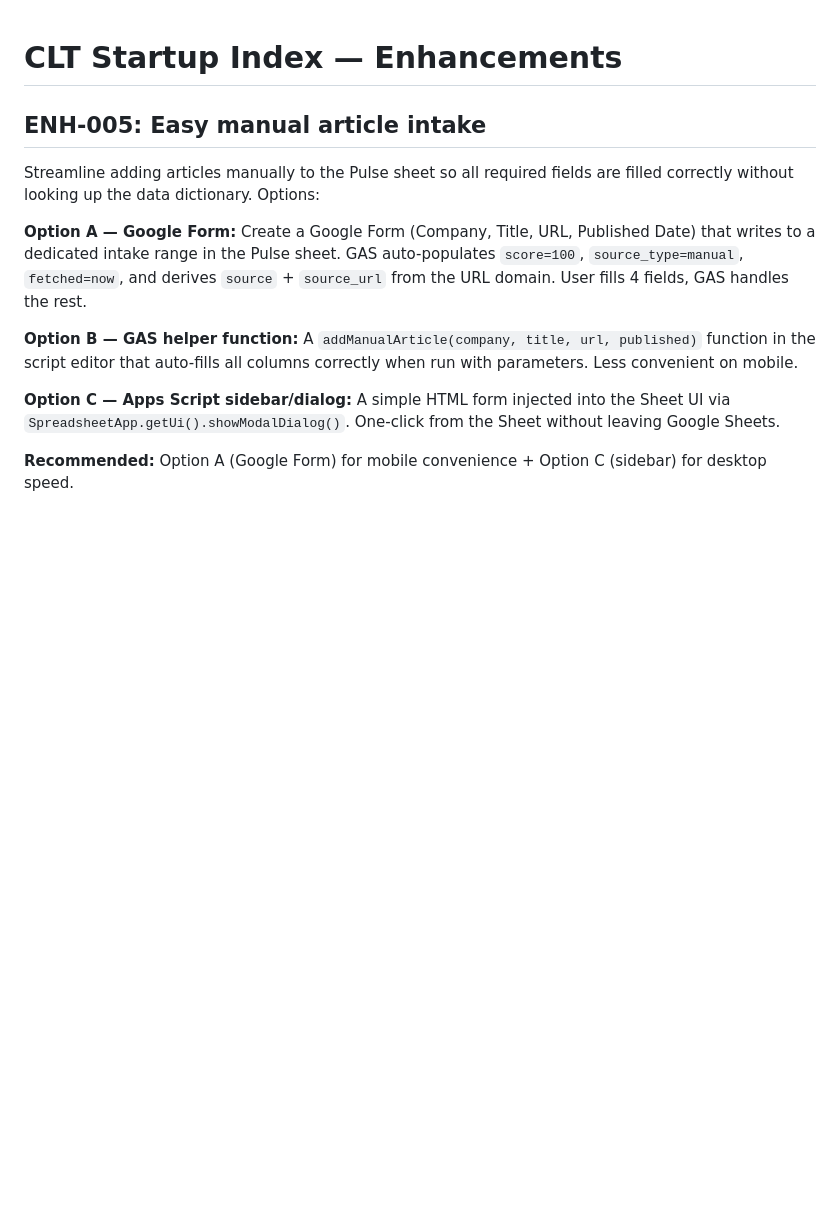
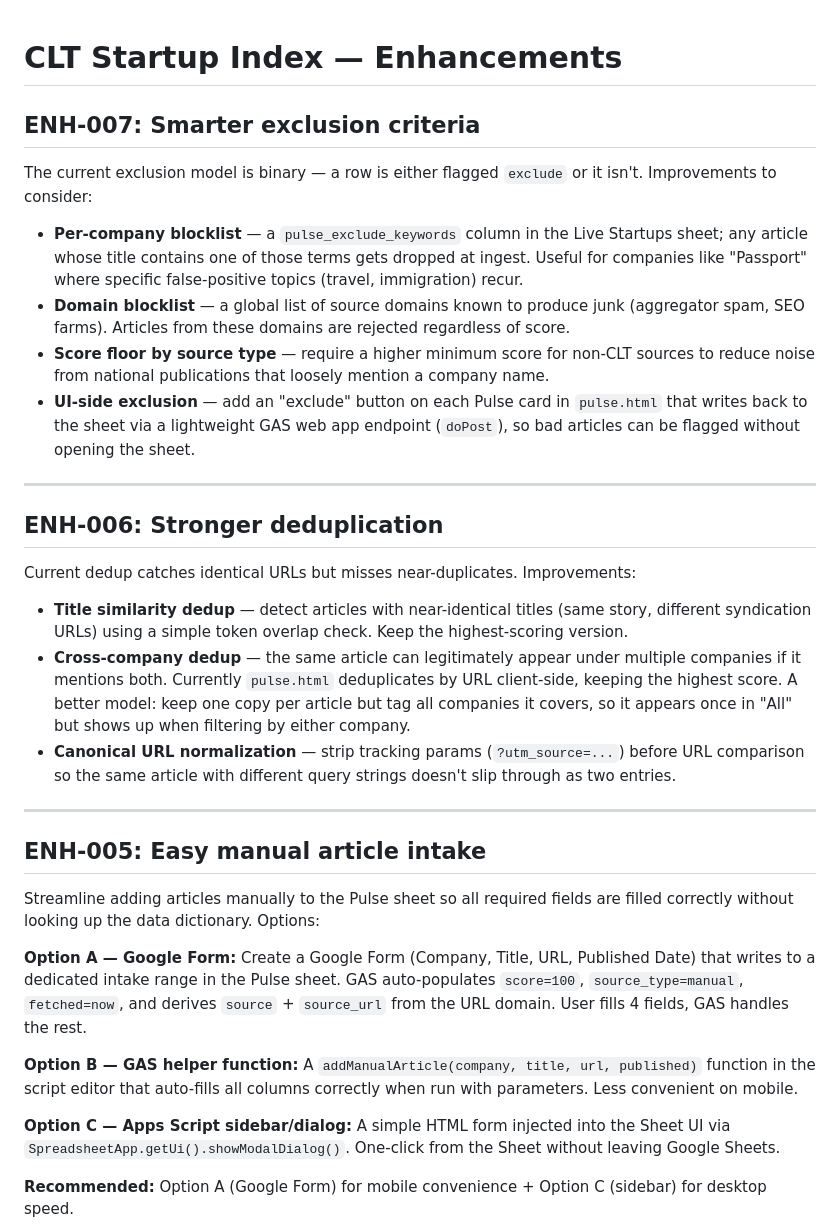
Before and after one commit to zack0liver/cltstartup-index, a Markdown page: ENHANCEMENTS.md, the part around the change. Drawn GitHub-style; blank space fills up the shorter version.

Commit message:
Add ENH-006 and ENH-007 — deduplication and exclusion criteria
Co-Authored-By: Claude Sonnet 4.6 <noreply@anthropic.com>

```diff
--- a/ENHANCEMENTS.md
+++ b/ENHANCEMENTS.md
@@ -1,4 +1,25 @@
 # CLT Startup Index — Enhancements
+
+## ENH-007: Smarter exclusion criteria
+
+The current exclusion model is binary — a row is either flagged `exclude` or it isn't. Improvements to consider:
+
+- **Per-company blocklist** — a `pulse_exclude_keywords` column in the Live Startups sheet; any article whose title contains one of those terms gets dropped at ingest. Useful for companies like "Passport" where specific false-positive topics (travel, immigration) recur.
+- **Domain blocklist** — a global list of source domains known to produce junk (aggregator spam, SEO farms). Articles from these domains are rejected regardless of score.
+- **Score floor by source type** — require a higher minimum score for non-CLT sources to reduce noise from national publications that loosely mention a company name.
+- **UI-side exclusion** — add an "exclude" button on each Pulse card in `pulse.html` that writes back to the sheet via a lightweight GAS web app endpoint (`doPost`), so bad articles can be flagged without opening the sheet.
+
+---
+
+## ENH-006: Stronger deduplication
+
+Current dedup catches identical URLs but misses near-duplicates. Improvements:
+
+- **Title similarity dedup** — detect articles with near-identical titles (same story, different syndication URLs) using a simple token overlap check. Keep the highest-scoring version.
+- **Cross-company dedup** — the same article can legitimately appear under multiple companies if it mentions both. Currently `pulse.html` deduplicates by URL client-side, keeping the highest score. A better model: keep one copy per article but tag all companies it covers, so it appears once in "All" but shows up when filtering by either company.
+- **Canonical URL normalization** — strip tracking params (`?utm_source=...`) before URL comparison so the same article with different query strings doesn't slip through as two entries.
+
+---
 
 ## ENH-005: Easy manual article intake
 
```
